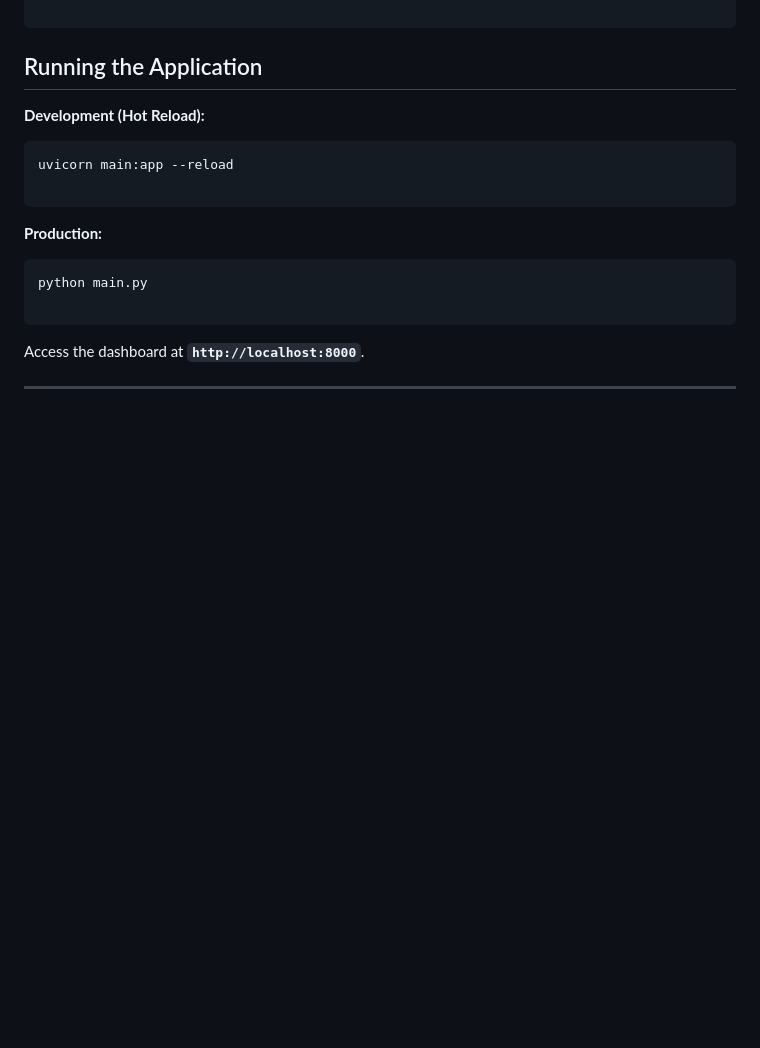
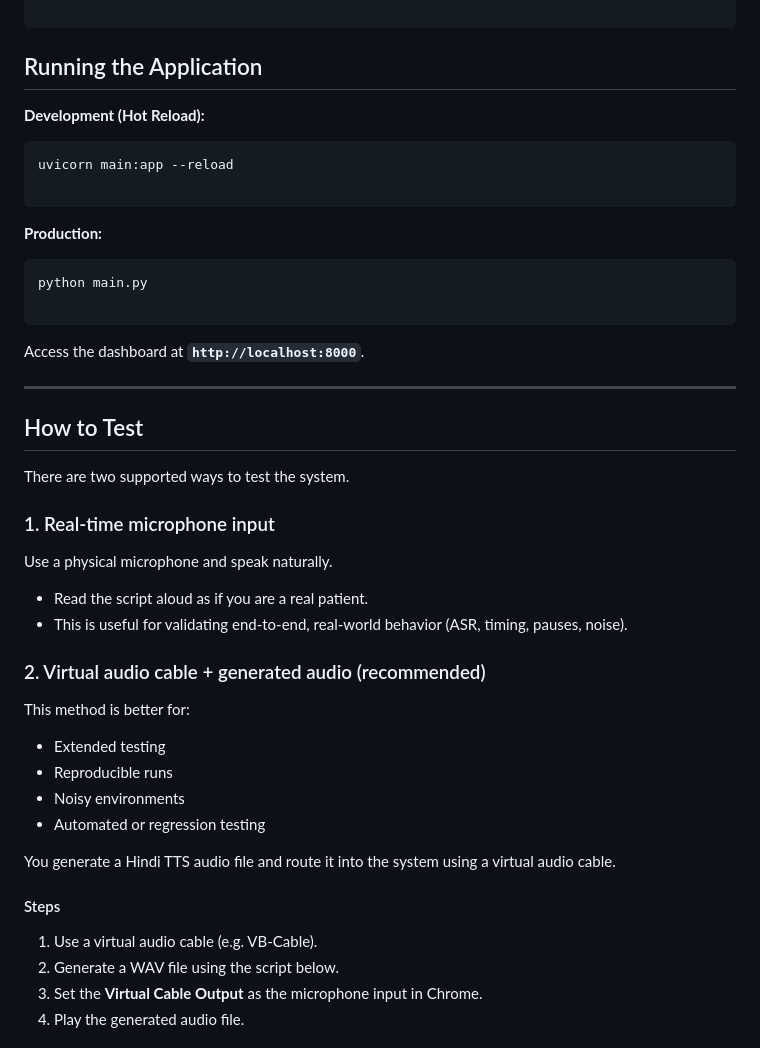
Before and after one commit to samadrehan02/upgraded-waddle-llm, a Markdown page: README.md, the part around one of its changes. GitHub-like rendering; blank space fills up the shorter version.

```diff
--- a/README.md
+++ b/README.md
@@ -172,3 +172,32 @@ python main.py
 Access the dashboard at **`http://localhost:8000`**.
 
 ---
+## How to Test
+
+There are two supported ways to test the system.
+
+### 1. Real-time microphone input
+
+Use a physical microphone and speak naturally.
+
+* Read the script aloud as if you are a real patient.
+* This is useful for validating end-to-end, real-world behavior (ASR, timing, pauses, noise).
+
+### 2. Virtual audio cable + generated audio (recommended)
+
+This method is better for:
+
+* Extended testing
+* Reproducible runs
+* Noisy environments
+* Automated or regression testing
+
+You generate a Hindi TTS audio file and route it into the system using a virtual audio cable.
+
+#### Steps
+
+1. Use a virtual audio cable (e.g. VB-Cable).
+2. Generate a WAV file using the script below.
+3. Set the **Virtual Cable Output** as the microphone input in Chrome.
+4. Play the generated audio file.
+
```
Also changed, not shown: other parts of README.md (+75 -0 lines).
